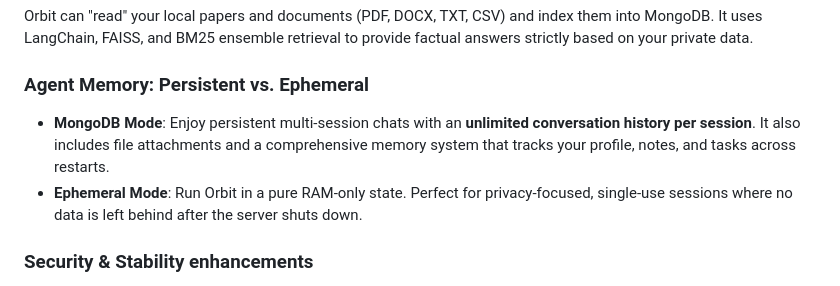
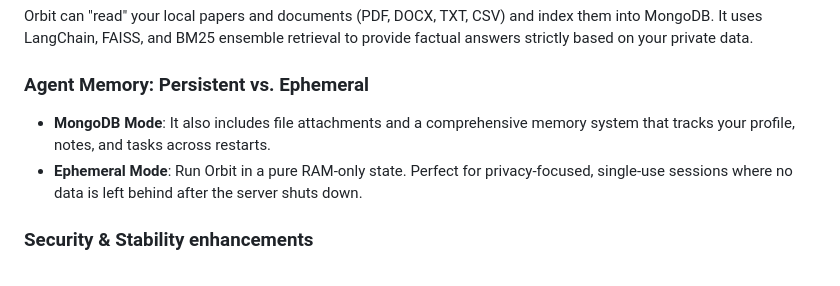
Before and after one commit to Sovetsky-Soyuz/AI-Assistant, a Markdown page: README.md, the part around the change. GitHub-like rendering.

```diff
--- a/README.md
+++ b/README.md
@@ -21,7 +21,7 @@ Orbit includes a specialized "Thinking Mode" toggle. When activated, it forces t
 Orbit can "read" your local papers and documents (PDF, DOCX, TXT, CSV) and index them into MongoDB. It uses LangChain, FAISS, and BM25 ensemble retrieval to provide factual answers strictly based on your private data.
 
 ### Agent Memory: Persistent vs. Ephemeral
-- **MongoDB Mode**: Enjoy persistent multi-session chats with an **unlimited conversation history per session**. It also includes file attachments and a comprehensive memory system that tracks your profile, notes, and tasks across restarts.
+- **MongoDB Mode**: It also includes file attachments and a comprehensive memory system that tracks your profile, notes, and tasks across restarts.
 - **Ephemeral Mode**: Run Orbit in a pure RAM-only state. Perfect for privacy-focused, single-use sessions where no data is left behind after the server shuts down.
 
 ### Security & Stability enhancements
```
